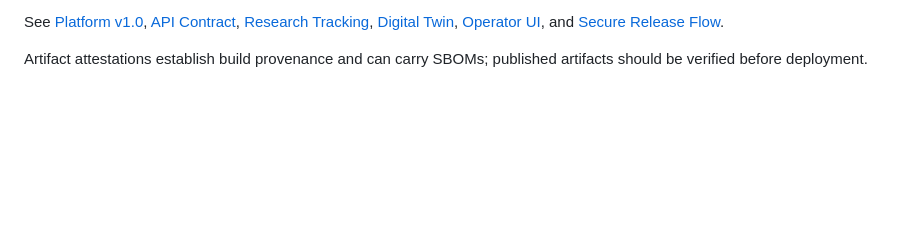
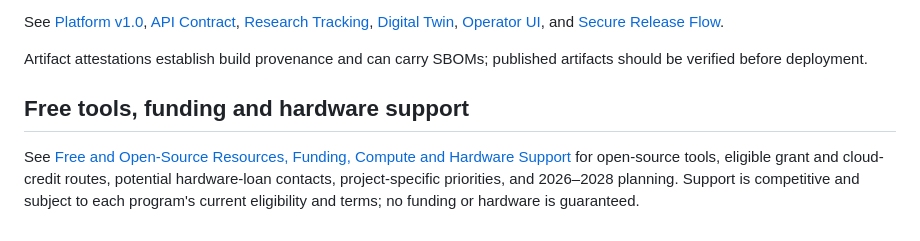
Before and after one commit to Pui89/https-github.com-Pui89-multimodal-narcotics-screening-robot, a Markdown page: README.md, the part around the change. Drawn GitHub-style; blank space fills up the shorter version.

Commit message:
docs: link free resources and support guide from README

```diff
--- a/README.md
+++ b/README.md
@@ -608,3 +608,8 @@ This release adds a production-oriented engineering layer without expanding the
 See [Platform v1.0](docs/PLATFORM_V1.md), [API Contract](docs/API_CONTRACT.md), [Research Tracking](docs/RESEARCH_TRACKING.md), [Digital Twin](docs/DIGITAL_TWIN.md), [Operator UI](docs/OPERATOR_UI.md), and [Secure Release Flow](docs/SECURE_RELEASE_FLOW.md).
 
 Artifact attestations establish build provenance and can carry SBOMs; published artifacts should be verified before deployment.
+
+
+## Free tools, funding and hardware support
+
+See [Free and Open-Source Resources, Funding, Compute and Hardware Support](docs/OPEN_SOURCE_FREE_RESOURCES_AND_SUPPORT.md) for open-source tools, eligible grant and cloud-credit routes, potential hardware-loan contacts, project-specific priorities, and 2026–2028 planning. Support is competitive and subject to each program's current eligibility and terms; no funding or hardware is guaranteed.
```
